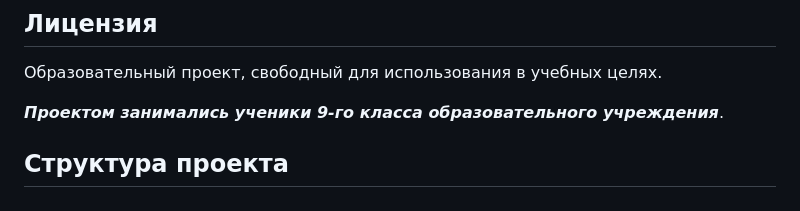
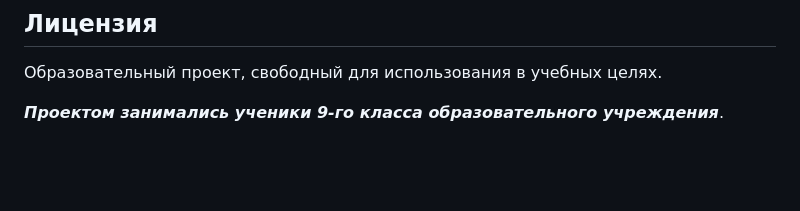
Before and after one commit to aileenmakh-lgtm/osnovi.smartfona, a Markdown page: README.md, the part around the change. GitHub-like rendering; blank space fills up the shorter version.

```diff
--- a/README.md
+++ b/README.md
@@ -71,5 +71,3 @@
 Образовательный проект, свободный для использования в учебных целях.
 
 ***Проектом занимались ученики 9-го класса образовательного учреждения***.
-
-## Структура проекта
```
